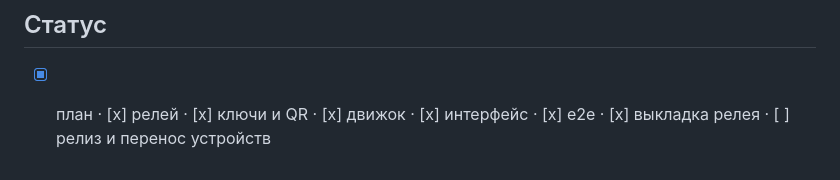
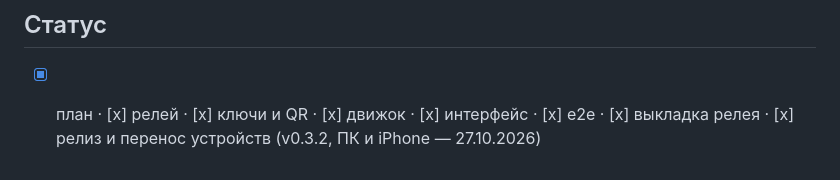
Before and after one commit to rastaskin/menu, a Markdown page: docs/LOCAL-FIRST.md, the part around the change. GitHub-like rendering.

Commit message:
Local-first: устройства перенесены
Co-Authored-By: Claude Opus 5.5 <noreply@anthropic.com>

```diff
--- a/docs/LOCAL-FIRST.md
+++ b/docs/LOCAL-FIRST.md
@@ -40,4 +40,4 @@ Durable Object на семью, SQLite внутри. Знает только `fi
 
 ## Статус
 
-- [x] план · [x] релей · [x] ключи и QR · [x] движок · [x] интерфейс · [x] e2e · [x] выкладка релея · [ ] релиз и перенос устройств
+- [x] план · [x] релей · [x] ключи и QR · [x] движок · [x] интерфейс · [x] e2e · [x] выкладка релея · [x] релиз и перенос устройств (v0.3.2, ПК и iPhone — 27.10.2026)
```
